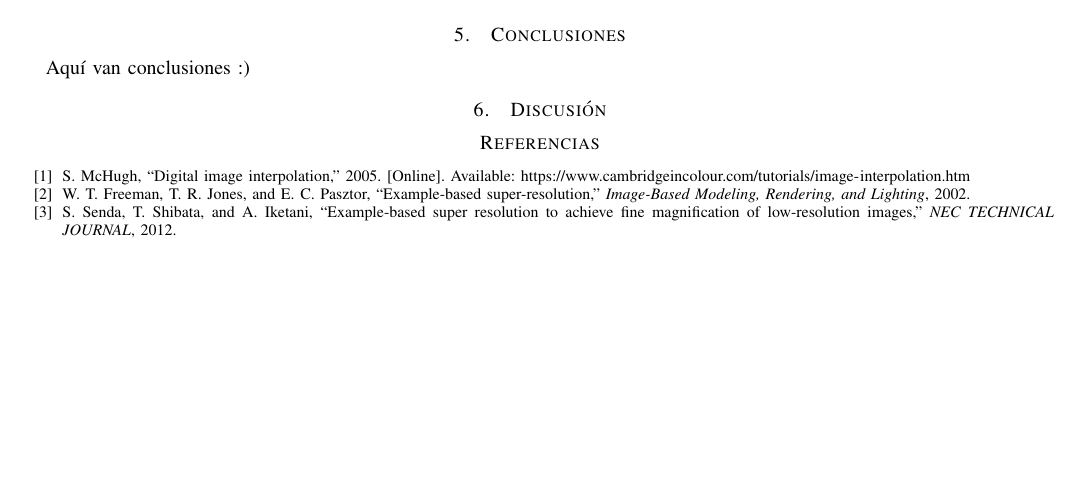
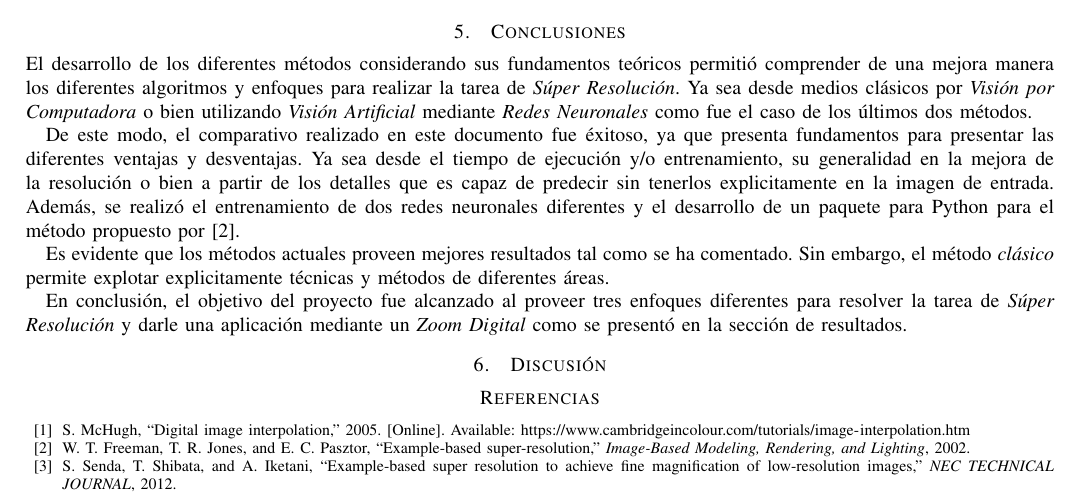
Before and after one commit to atevera/Super-resolution, a LaTeX paper (Reporte/main.tex, which reads Reporte/Secciones/conclusiones.tex): part of page 16 of 16, cut so that both start at the same text, the shorter picture padded with empty space. Compiled offline with pdfLaTeX; a missing font is replaced by an installed copy or a similar font; a LaTeX package or settings file that is missing is left out.

Commit message:
Up: Conclusiones

```diff
--- a/Reporte/Secciones/conclusiones.tex
+++ b/Reporte/Secciones/conclusiones.tex
@@ -1 +1,25 @@
-Aquí van conclusiones :)
+\noindent
+El desarrollo de los diferentes métodos considerando sus fundamentos teóricos
+permitió comprender de una mejora manera los diferentes algoritmos y
+enfoques para realizar la tarea de \emph{Súper Resolución}. Ya sea desde
+medios clásicos por \emph{Visión por Computadora} o bien utilizando
+\emph{Visión Artificial} mediante \emph{Redes Neuronales} como fue el
+caso de los últimos dos métodos.
+
+De este modo, el comparativo realizado en este documento fue éxitoso,
+ya que presenta fundamentos para presentar las diferentes ventajas y
+desventajas. Ya sea desde el tiempo de ejecución y/o entrenamiento,
+su generalidad en la mejora de la resolución o bien a partir de los
+detalles que es capaz de predecir sin tenerlos explicitamente en la
+imagen de entrada. Además, se realizó el entrenamiento de dos
+redes neuronales diferentes y el desarrollo de un paquete para Python
+para el método propuesto por \cite{freeman}.
+
+Es evidente que los métodos actuales proveen mejores resultados tal
+como se ha comentado. Sin embargo, el método \emph{clásico} permite
+explotar explicitamente técnicas y métodos de diferentes áreas.
+
+En conclusión, el objetivo del proyecto fue alcanzado al proveer
+tres enfoques diferentes para resolver la tarea de \emph{Súper Resolución}
+y darle una aplicación mediante un \emph{Zoom Digital} como se presentó en la
+sección de resultados.
```
